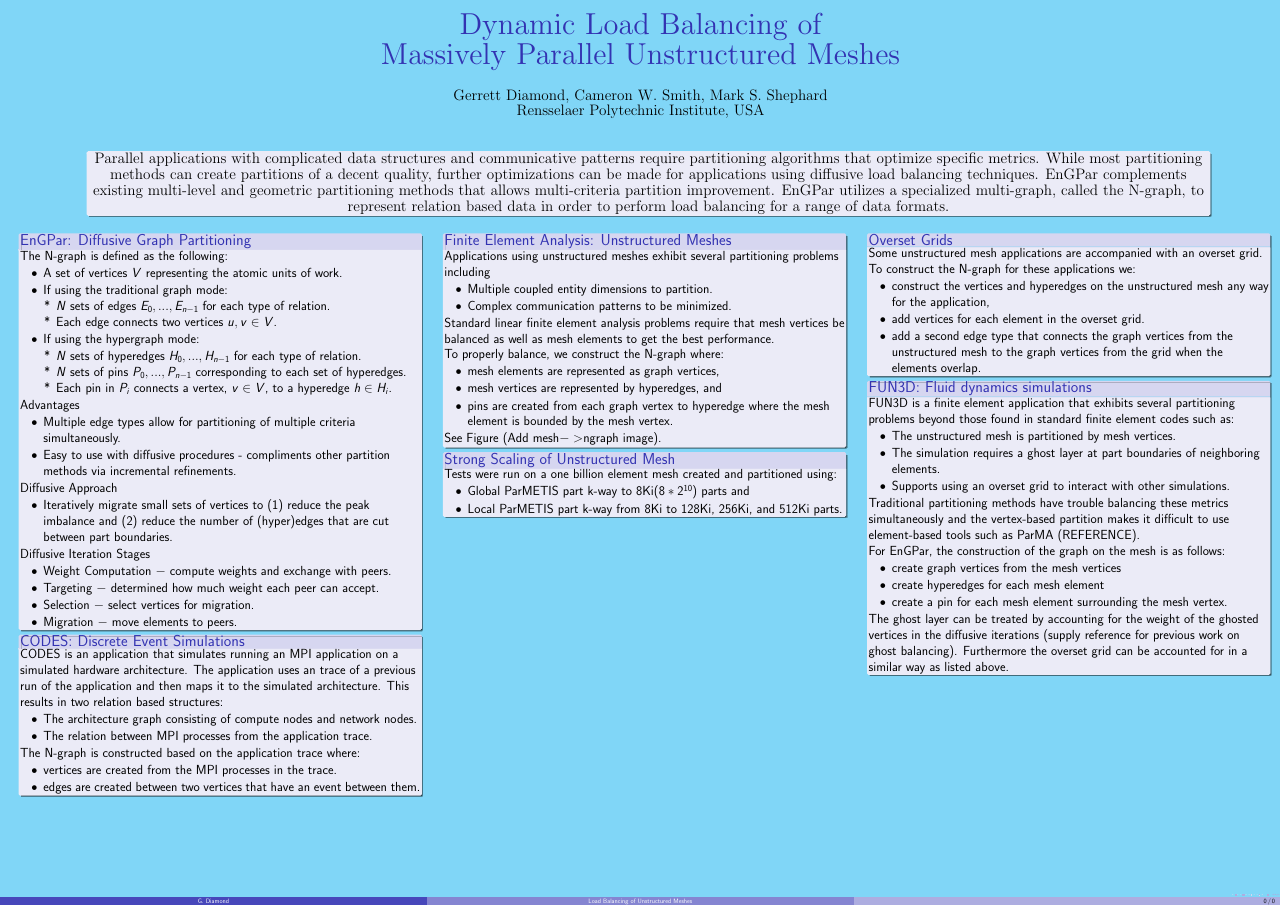
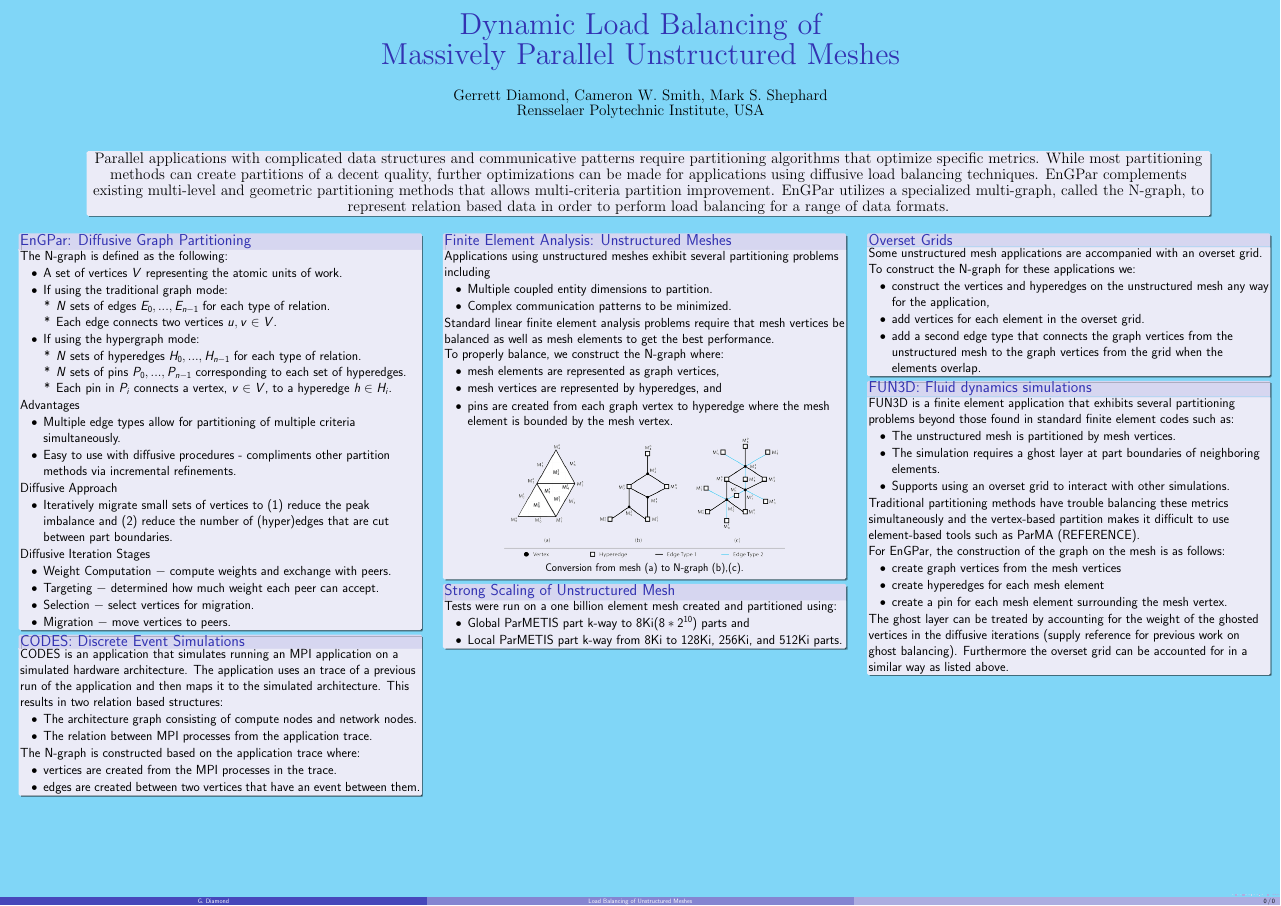
Before and after one commit to SCOREC/EnGPar-Docs, a LaTeX poster (nsf2018_poster/poster.tex): the whole page. Compiled offline with pdfLaTeX.

Commit message:
Add general figures directory and first image

```diff
--- a/nsf2018_poster/poster.tex
+++ b/nsf2018_poster/poster.tex
@@ -20,6 +20,8 @@
 \usepackage{enumitem}
 \setlist[itemize,1]{label=\textbullet}
 \setlist[itemize,2]{label=*}
+\usepackage{caption}
+\captionsetup[figure]{labelformat=empty}
 
 %For example blocks
 \setbeamercolor{block title example}{fg=red,bg=orange}
@@ -95,7 +97,7 @@
       \item Weight Computation $-$ compute weights and exchange with peers.
       \item Targeting $-$ determined how much weight each peer can accept.
       \item Selection $-$ select vertices for migration.
-      \item Migration $-$ move elements to peers.
+      \item Migration $-$ move vertices to peers.
       \end{itemize}
     \end{block}
     \begin{block}{CODES: Discrete Event Simulations}
@@ -128,9 +130,12 @@
       \item mesh vertices are represented by hyperedges, and
       \item pins are created from each graph vertex to hyperedge where the mesh element is bounded by the mesh vertex.
       \end{itemize}
-      See Figure (Add mesh$->$ngraph image).
-
-      %Add higher order notes if there is room
+      \begin{figure}
+        \centering
+        \includegraphics[width=.7\textwidth]{../figures/exampleMesh2Graph_backgroundless.png}
+        \caption{Conversion from mesh (a) to N-graph (b),(c).}
+      \end{figure}
+     %Add higher order notes if there is room
     \end{block}
     \begin{block}{Strong Scaling of Unstructured Mesh}
       %Discuss testing
```
Also changed, not shown: figures/Disconnected.png (added), figures/PartBoundary.png (added), figures/exampleMesh2Graph.png (added), figures/exampleMesh2Graph_backgroundless.png (added).
